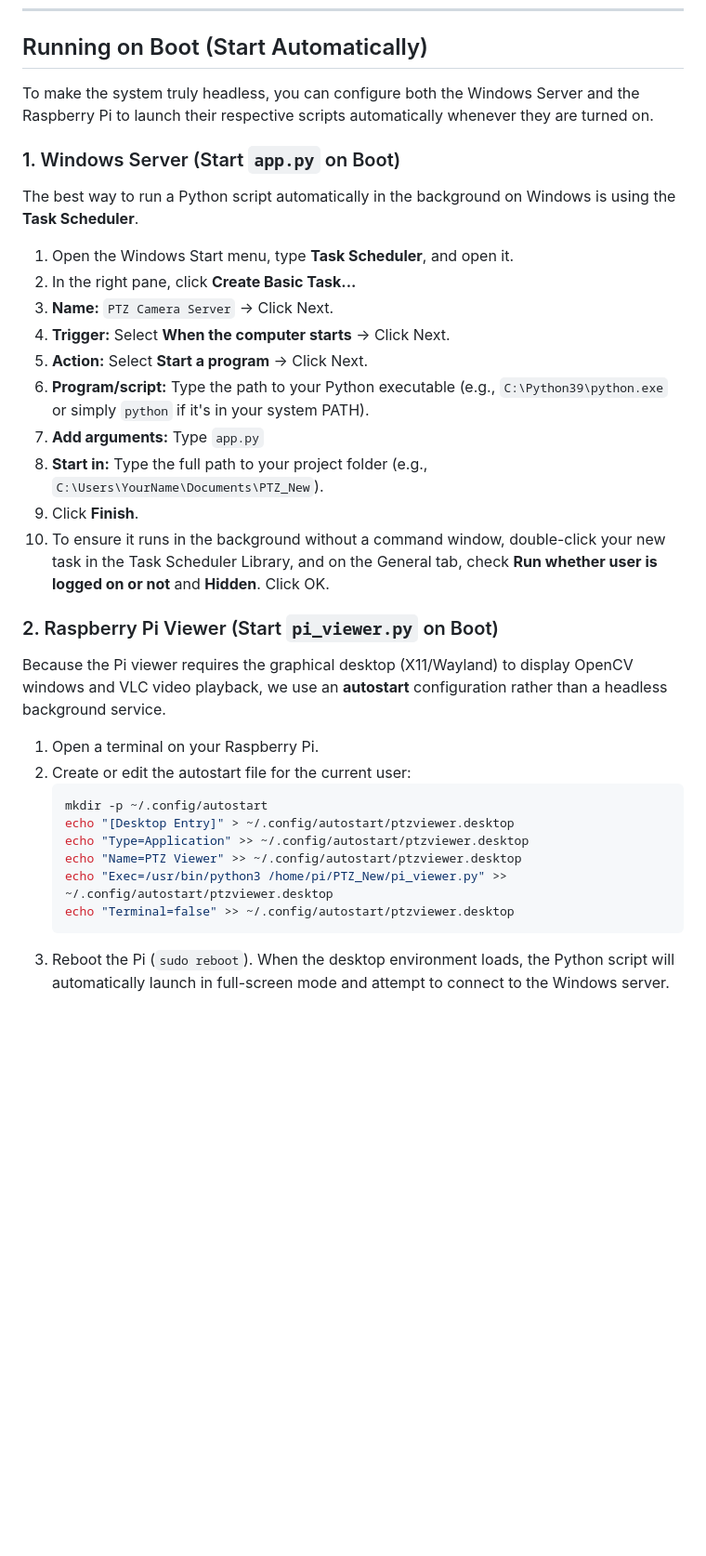
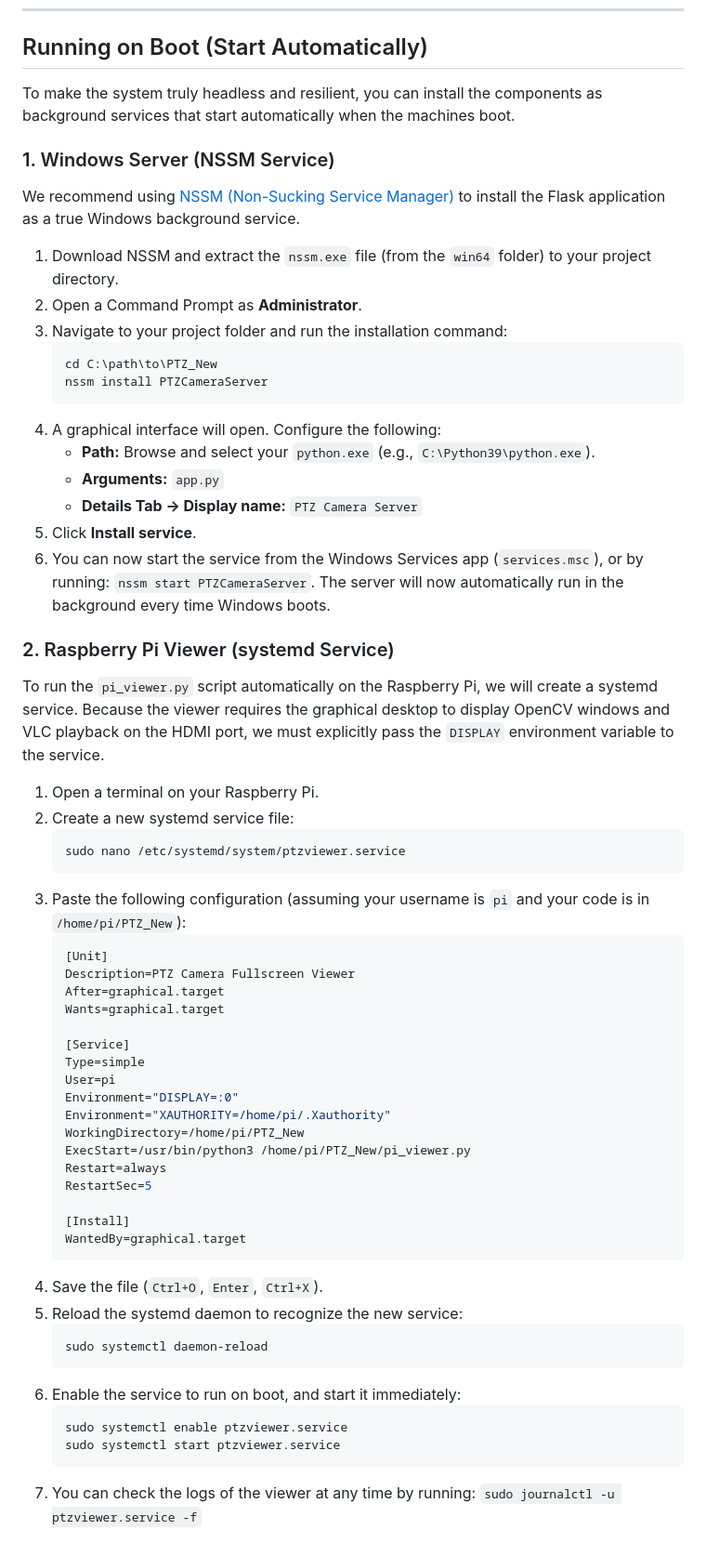
Before and after one commit to Vidnyangad/PTZ_New, a Markdown page: README.md, the part around the change. Shown at 93% size. Drawn GitHub-style; blank space fills up the shorter version.

Commit message:
docs: update boot service installation instructions for NSSM and systemd
- Updated detailed instructions in README.md for setting up Windows background service using NSSM to run `app.py` silently on boot
- Updated detailed instructions in README.md for setting up a Raspberry Pi `systemd` service to run `pi_viewer.py` on boot with `DISPLAY=:0` graphical context
- Retained all existing architecture splits (central Windows server + Pi digital signage viewer)

Co-authored-by: Vidnyangad <182868967+Vidnyangad@users.noreply.github.com>

````diff
--- a/README.md
+++ b/README.md
@@ -140,33 +140,61 @@ MIT License - Feel free to modify and use as needed.
 
 ## Running on Boot (Start Automatically)
 
-To make the system truly headless, you can configure both the Windows Server and the Raspberry Pi to launch their respective scripts automatically whenever they are turned on.
+To make the system truly headless and resilient, you can install the components as background services that start automatically when the machines boot.
 
-### 1. Windows Server (Start `app.py` on Boot)
-The best way to run a Python script automatically in the background on Windows is using the **Task Scheduler**.
+### 1. Windows Server (NSSM Service)
+We recommend using [NSSM (Non-Sucking Service Manager)](https://nssm.cc/) to install the Flask application as a true Windows background service.
 
-1. Open the Windows Start menu, type **Task Scheduler**, and open it.
-2. In the right pane, click **Create Basic Task...**
-3. **Name:** `PTZ Camera Server` -> Click Next.
-4. **Trigger:** Select **When the computer starts** -> Click Next.
-5. **Action:** Select **Start a program** -> Click Next.
-6. **Program/script:** Type the path to your Python executable (e.g., `C:\Python39\python.exe` or simply `python` if it's in your system PATH).
-7. **Add arguments:** Type `app.py`
-8. **Start in:** Type the full path to your project folder (e.g., `C:\Users\YourName\Documents\PTZ_New`).
-9. Click **Finish**.
-10. To ensure it runs in the background without a command window, double-click your new task in the Task Scheduler Library, and on the General tab, check **Run whether user is logged on or not** and **Hidden**. Click OK.
+1. Download NSSM and extract the `nssm.exe` file (from the `win64` folder) to your project directory.
+2. Open a Command Prompt as **Administrator**.
+3. Navigate to your project folder and run the installation command:
+   ```cmd
+   cd C:\path\to\PTZ_New
+   nssm install PTZCameraServer
+   ```
+4. A graphical interface will open. Configure the following:
+   - **Path:** Browse and select your `python.exe` (e.g., `C:\Python39\python.exe`).
+   - **Arguments:** `app.py`
+   - **Details Tab -> Display name:** `PTZ Camera Server`
+5. Click **Install service**.
+6. You can now start the service from the Windows Services app (`services.msc`), or by running: `nssm start PTZCameraServer`. The server will now automatically run in the background every time Windows boots.
 
-### 2. Raspberry Pi Viewer (Start `pi_viewer.py` on Boot)
-Because the Pi viewer requires the graphical desktop (X11/Wayland) to display OpenCV windows and VLC video playback, we use an **autostart** configuration rather than a headless background service.
+### 2. Raspberry Pi Viewer (systemd Service)
+To run the `pi_viewer.py` script automatically on the Raspberry Pi, we will create a systemd service. Because the viewer requires the graphical desktop to display OpenCV windows and VLC playback on the HDMI port, we must explicitly pass the `DISPLAY` environment variable to the service.
 
 1. Open a terminal on your Raspberry Pi.
-2. Create or edit the autostart file for the current user:
+2. Create a new systemd service file:
    ```bash
-   mkdir -p ~/.config/autostart
-   echo "[Desktop Entry]" > ~/.config/autostart/ptzviewer.desktop
-   echo "Type=Application" >> ~/.config/autostart/ptzviewer.desktop
-   echo "Name=PTZ Viewer" >> ~/.config/autostart/ptzviewer.desktop
-   echo "Exec=/usr/bin/python3 /home/pi/PTZ_New/pi_viewer.py" >> ~/.config/autostart/ptzviewer.desktop
-   echo "Terminal=false" >> ~/.config/autostart/ptzviewer.desktop
+   sudo nano /etc/systemd/system/ptzviewer.service
    ```
-3. Reboot the Pi (`sudo reboot`). When the desktop environment loads, the Python script will automatically launch in full-screen mode and attempt to connect to the Windows server.
+3. Paste the following configuration (assuming your username is `pi` and your code is in `/home/pi/PTZ_New`):
+   ```ini
+   [Unit]
+   Description=PTZ Camera Fullscreen Viewer
+   After=graphical.target
+   Wants=graphical.target
+
+   [Service]
+   Type=simple
+   User=pi
+   Environment="DISPLAY=:0"
+   Environment="XAUTHORITY=/home/pi/.Xauthority"
+   WorkingDirectory=/home/pi/PTZ_New
+   ExecStart=/usr/bin/python3 /home/pi/PTZ_New/pi_viewer.py
+   Restart=always
+   RestartSec=5
+
+   [Install]
+   WantedBy=graphical.target
+   ```
+4. Save the file (`Ctrl+O`, `Enter`, `Ctrl+X`).
+5. Reload the systemd daemon to recognize the new service:
+   ```bash
+   sudo systemctl daemon-reload
+   ```
+6. Enable the service to run on boot, and start it immediately:
+   ```bash
+   sudo systemctl enable ptzviewer.service
+   sudo systemctl start ptzviewer.service
+   ```
+7. You can check the logs of the viewer at any time by running: `sudo journalctl -u ptzviewer.service -f`
````
